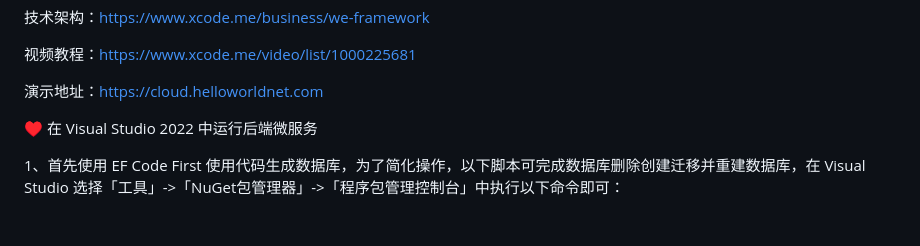
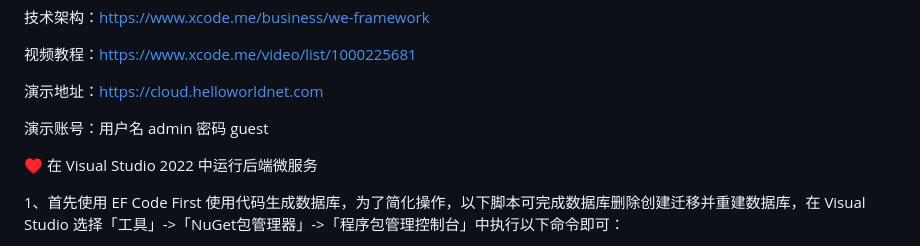
Before and after one commit to bit365/zeroframework, a Markdown page: README.md, the part around the change. Drawn GitHub-style; blank space fills up the shorter version.

```diff
--- a/README.md
+++ b/README.md
@@ -13,6 +13,7 @@
 
 演示地址：https://cloud.helloworldnet.com
 
+演示账号：用户名 admin 密码 guest
 
 
  ♥ 在 Visual Studio 2022 中运行后端微服务
```
